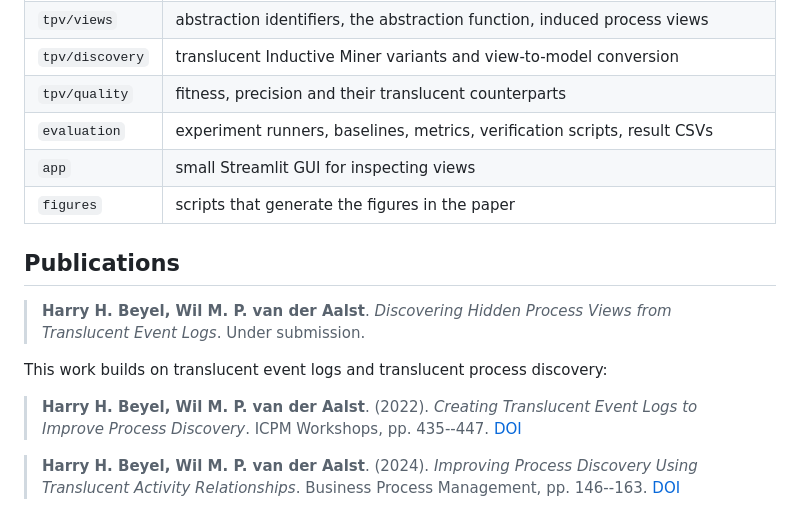
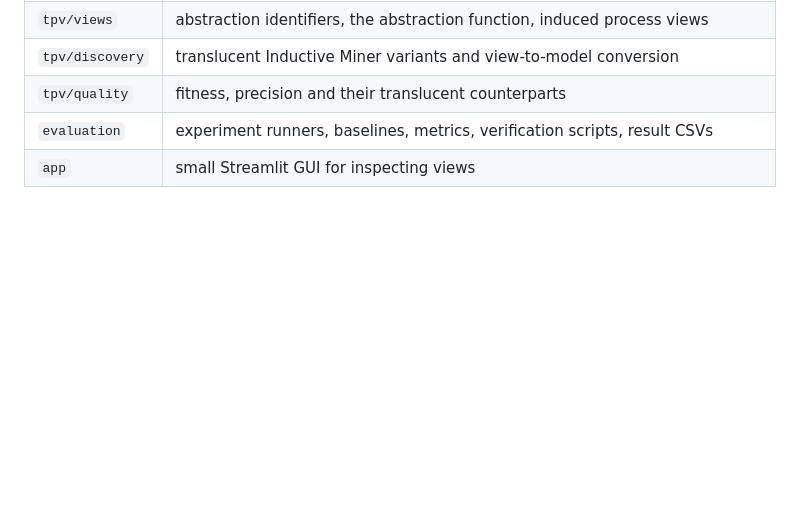
Before and after one commit to hherbertb/translucent-process-views, a Markdown page: README.md, the part around the change. Rendered like a GitHub page; blank space fills up the shorter version.

```diff
--- a/README.md
+++ b/README.md
@@ -135,19 +135,3 @@ aggregation code. `verify_independent.py` re-implements the abstraction function
 | `tpv/quality` | fitness, precision and their translucent counterparts |
 | `evaluation` | experiment runners, baselines, metrics, verification scripts, result CSVs |
 | `app` | small Streamlit GUI for inspecting views |
-| `figures` | scripts that generate the figures in the paper |
-
-## Publications
-
-> **Harry H. Beyel, Wil M. P. van der Aalst**. *Discovering Hidden Process Views from Translucent
-> Event Logs*. Under submission.
-
-This work builds on translucent event logs and translucent process discovery:
-
-> **Harry H. Beyel, Wil M. P. van der Aalst**. (2022). *Creating Translucent Event Logs to Improve
-> Process Discovery*. ICPM Workshops, pp. 435--447.
-> [DOI](https://doi.org/10.1007/978-3-031-27815-0_32)
-
-> **Harry H. Beyel, Wil M. P. van der Aalst**. (2024). *Improving Process Discovery Using
-> Translucent Activity Relationships*. Business Process Management, pp. 146--163.
-> [DOI](https://doi.org/10.1007/978-3-031-70396-6_9)
```
